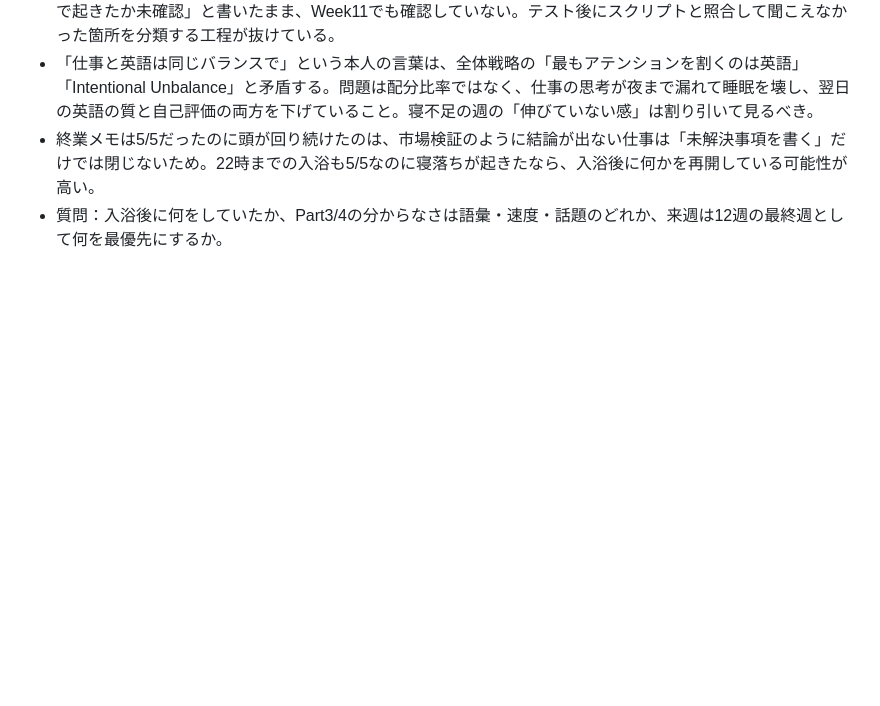
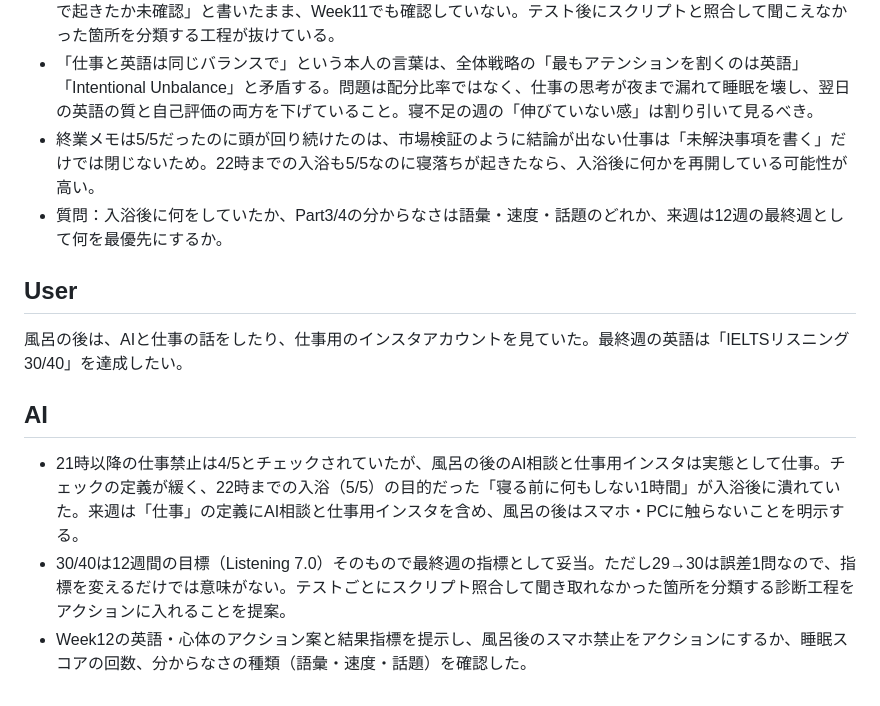
Before and after one commit to ak0007-code/12-WEEK-YEAR, a Markdown page: conversations/2026-09-13-week-11-retrospective.md, the part around the change. Rendered like a GitHub page; blank space fills up the shorter version.

Commit message:
Record sleep leak and Week 12 English target discussion
Co-Authored-By: Claude Fable 5.1 <noreply@anthropic.com>

```diff
--- a/conversations/2026-09-13-week-11-retrospective.md
+++ b/conversations/2026-09-13-week-11-retrospective.md
@@ -40,3 +40,13 @@ READMEのWeek11振り返りを4分野とも記入した（英語：29/40で結
 - 「仕事と英語は同じバランスで」という本人の言葉は、全体戦略の「最もアテンションを割くのは英語」「Intentional Unbalance」と矛盾する。問題は配分比率ではなく、仕事の思考が夜まで漏れて睡眠を壊し、翌日の英語の質と自己評価の両方を下げていること。寝不足の週の「伸びていない感」は割り引いて見るべき。
 - 終業メモは5/5だったのに頭が回り続けたのは、市場検証のように結論が出ない仕事は「未解決事項を書く」だけでは閉じないため。22時までの入浴も5/5なのに寝落ちが起きたなら、入浴後に何かを再開している可能性が高い。
 - 質問：入浴後に何をしていたか、Part3/4の分からなさは語彙・速度・話題のどれか、来週は12週の最終週として何を最優先にするか。
+
+## User
+
+風呂の後は、AIと仕事の話をしたり、仕事用のインスタアカウントを見ていた。最終週の英語は「IELTSリスニング30/40」を達成したい。
+
+## AI
+
+- 21時以降の仕事禁止は4/5とチェックされていたが、風呂の後のAI相談と仕事用インスタは実態として仕事。チェックの定義が緩く、22時までの入浴（5/5）の目的だった「寝る前に何もしない1時間」が入浴後に潰れていた。来週は「仕事」の定義にAI相談と仕事用インスタを含め、風呂の後はスマホ・PCに触らないことを明示する。
+- 30/40は12週間の目標（Listening 7.0）そのもので最終週の指標として妥当。ただし29→30は誤差1問なので、指標を変えるだけでは意味がない。テストごとにスクリプト照合して聞き取れなかった箇所を分類する診断工程をアクションに入れることを提案。
+- Week12の英語・心体のアクション案と結果指標を提示し、風呂後のスマホ禁止をアクションにするか、睡眠スコアの回数、分からなさの種類（語彙・速度・話題）を確認した。
```
